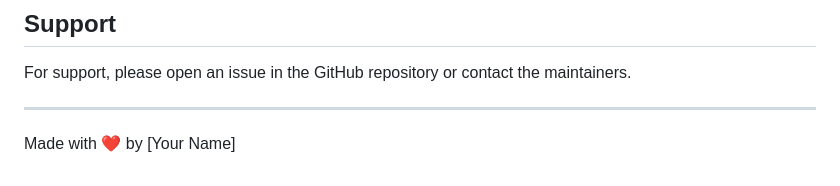
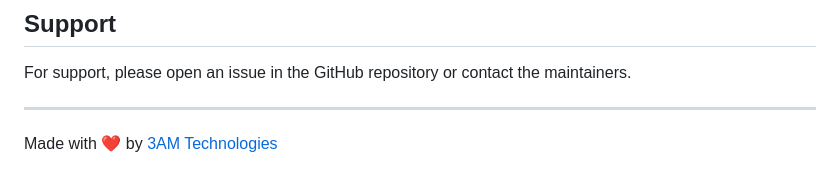
Before and after one commit to 3am-tech/custom-chatgpt-api, a Markdown page: README.md, the part around the change. Rendered like a GitHub page.

```diff
--- a/README.md
+++ b/README.md
@@ -140,4 +140,4 @@ For support, please open an issue in the GitHub repository or contact the mainta
 
 ---
 
-Made with ❤️ by [Your Name]
+Made with ❤️ by [3AM Technologies](https://3am-tech.com)
```
